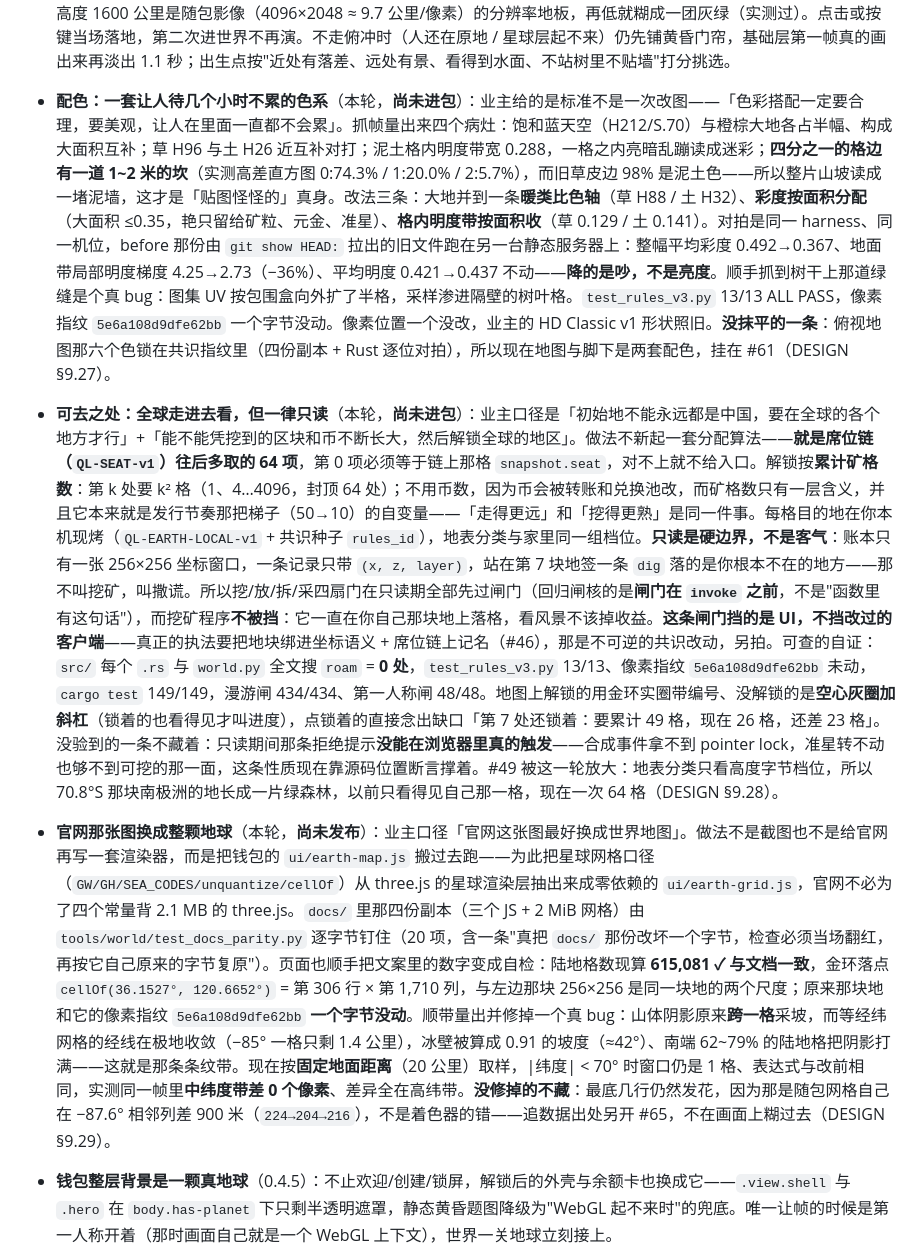
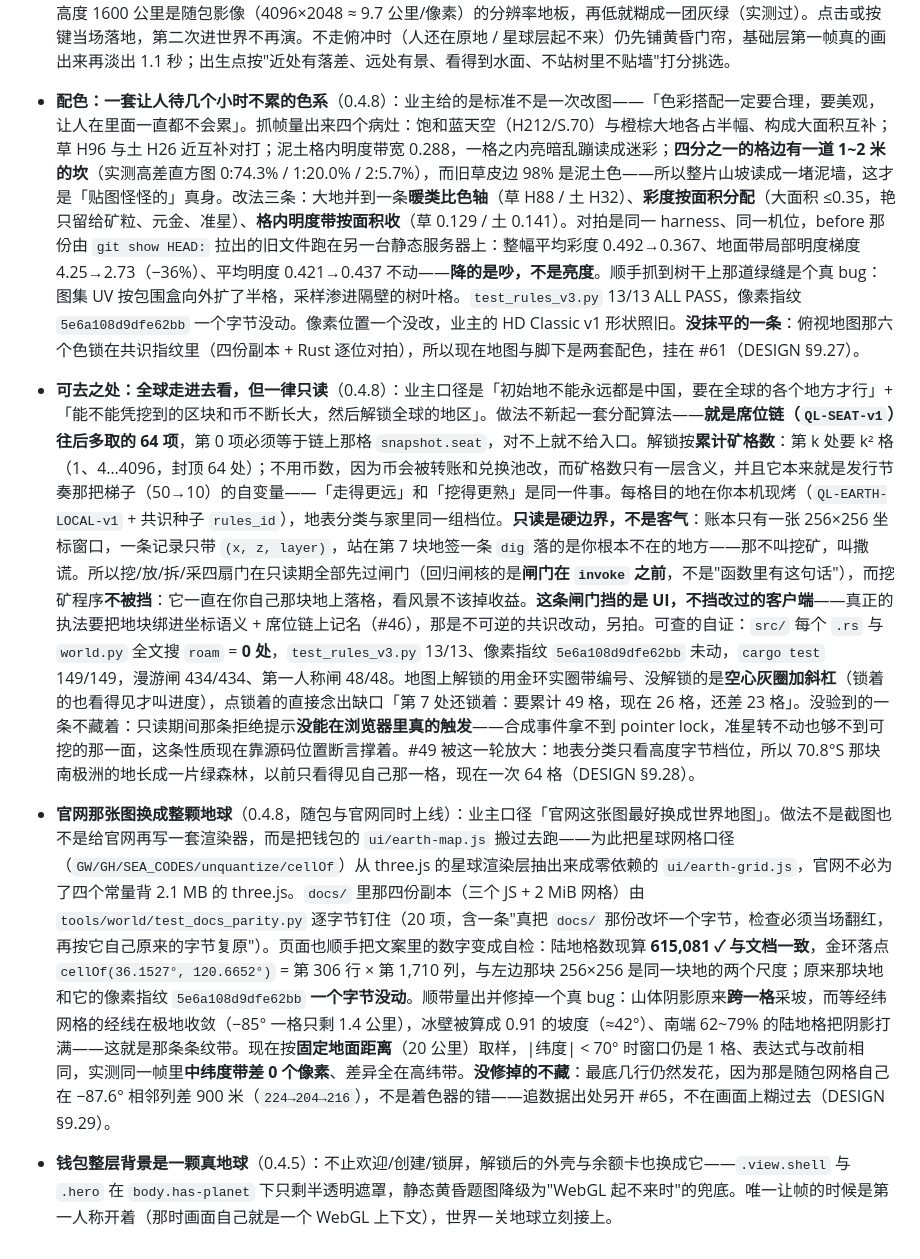
Before and after one commit to yuanhong792/qlight-wallet, a Markdown page: README.md, the part around the change. Rendered like a GitHub page.

Commit message:
docs(readme): 配色 / 只读漫游 / 官网地球三项标记翻成 0.4.8（已出包）

```diff
--- a/README.md
+++ b/README.md
@@ -126,9 +126,9 @@ cargo test --lib ore::tests::ore_matches_cross_language_golden   # Rust 共识
 - **像游戏一样启动**：欢迎页先给方向（进入世界 / 如何游玩 / 创建或恢复钱包），背景是一颗**在星空里自转的真地球**（星球层 1 字节高程做顶点位移、公有领域 NASA 卫星影像做贴图；WebGL 不可用退回静态题图，只有第一人称开着时才让帧、不抢那份 WebGL（俯冲淡入那 0.9 秒例外，DESIGN §9.22），技术参数收进「高级」折叠区；第一次进世界有 4 步引导清单——第 2、3 步（挖掉一层、放下第一个方块）以**账本重放**为准，第 1、4 步（进过世界、看过活动）只是导航状态，不伪装成链上事实。「关于」页有本地反馈导出（`QL-FEEDBACK-v1`：默认不带私钥、不带地址、不带截图，勾选才带）与联机三态说明（本地 / 局域网可用，公网**未实现**）；第一人称里「📷 截图」把画面 PNG 与坐标文案一起导出，复制那行坐标就能直接发出去。世界 HUD 另有一行**在场**：同一张联邦网里的邻居此刻在哪（§9.19，只展示，不进账本、不换收益）。
 - **可玩性**：16 种一眼认得出的像素物件（石头/橡树/花丛/木屋/木桥/灯塔/篝火/篱笆/鹿/鸟/鱼/蝴蝶/兔/绵羊/旅人/狼），同一套贴图贯穿俯视图、物品栏、手持与 3D；600 块一昼夜（日月星、雾、色调）；放置/拆除粒子、脚步与放置/拆除/领取音效、走路头部起伏。活物是被签名的实体，不是本地动画（DESIGN §9.15）。
 - **画面层（0.4.5 回到一台渲染器）**：0.4.2 曾在第一人称之上叠一层 Three.js 只做美术（色调映射、环境光、阴影、实例化树林草石、天空着色器、第一人称的手），现在**整层撤掉**，画面重新只由 `world3d.js`（WebGL1、零依赖、逐格铺贴图）出。撤的理由很具体：同一块地上叠层在远处把每格顶面画成一片灰白斑点（"渲染总是有碎片化的后果"），基础层用同一份高度场反而读得清楚——草是草、土是土、岸线是岸线。也**不把它说成解决了问题**：碎的另一半来自雪线/林线只按高度字节判定（#49）和 1 层 ≈ 58 米的垂直压缩，同一块雪地在两台渲染器里都碎，换回去只是让谁画得更清楚。撤掉的代价一并记着：阴影、天空着色器和三个柜台的 3D 地标没了（走近、提示、按 E 开柜台照旧，只是看不见地标）；**第一人称那双手已经在基础层里补回来**——两条前臂加手持格，摆臂跟着实测步速、出拳单独一拍（DESIGN §9.22）。**渲染器不产出一条账本记录、不参与任何判据**，所以这一撤玩法与收益一分没动（DESIGN §9.22）。第一次进世界先演三拍（`worldDiveIn`，3.4 秒）：**太空里的地球 → 俯冲到你那一格的正上方 → 第一人称整层淡入 0.9 秒**——落点用与 HUD 同一个 `cellLatLng` 公式算，自转会冻住、经度走短弧，所以落下的就是屏幕上念出的那一格；俯冲终点高度 1600 公里是随包影像（4096×2048 ≈ 9.7 公里/像素）的分辨率地板，再低就糊成一团灰绿（实测过）。点击或按键当场落地，第二次进世界不再演。不走俯冲时（人还在原地 / 星球层起不来）仍先铺黄昏门帘，基础层第一帧真的画出来再淡出 1.1 秒；出生点按"近处有落差、远处有景、看得到水面、不站树里不贴墙"打分挑选。
-- **配色：一套让人待几个小时不累的色系**（本轮，**尚未进包**）：业主给的是标准不是一次改图——「色彩搭配一定要合理，要美观，让人在里面一直都不会累」。抓帧量出来四个病灶：饱和蓝天空（H212/S.70）与橙棕大地各占半幅、构成大面积互补；草 H96 与土 H26 近互补对打；泥土格内明度带宽 0.288，一格之内亮暗乱蹦读成迷彩；**四分之一的格边有一道 1~2 米的坎**（实测高差直方图 0:74.3% / 1:20.0% / 2:5.7%），而旧草皮边 98% 是泥土色——所以整片山坡读成一堵泥墙，这才是「贴图怪怪的」真身。改法三条：大地并到一条**暖类比色轴**（草 H88 / 土 H32）、**彩度按面积分配**（大面积 ≤0.35，艳只留给矿粒、元金、准星）、**格内明度带按面积收**（草 0.129 / 土 0.141）。对拍是同一 harness、同一机位，before 那份由 `git show HEAD:` 拉出的旧文件跑在另一台静态服务器上：整幅平均彩度 0.492→0.367、地面带局部明度梯度 4.25→2.73（−36%）、平均明度 0.421→0.437 不动——**降的是吵，不是亮度**。顺手抓到树干上那道绿缝是个真 bug：图集 UV 按包围盒向外扩了半格，采样渗进隔壁的树叶格。`test_rules_v3.py` 13/13 ALL PASS，像素指纹 `5e6a108d9dfe62bb` 一个字节没动。像素位置一个没改，业主的 HD Classic v1 形状照旧。**没抹平的一条**：俯视地图那六个色锁在共识指纹里（四份副本 + Rust 逐位对拍），所以现在地图与脚下是两套配色，挂在 #61（DESIGN §9.27）。
-- **可去之处：全球走进去看，但一律只读**（本轮，**尚未进包**）：业主口径是「初始地不能永远都是中国，要在全球的各个地方才行」+「能不能凭挖到的区块和币不断长大，然后解锁全球的地区」。做法不新起一套分配算法——**就是席位链（`QL-SEAT-v1`）往后多取的 64 项**，第 0 项必须等于链上那格 `snapshot.seat`，对不上就不给入口。解锁按**累计矿格数**：第 k 处要 k² 格（1、4…4096，封顶 64 处）；不用币数，因为币会被转账和兑换池改，而矿格数只有一层含义，并且它本来就是发行节奏那把梯子（50→10）的自变量——「走得更远」和「挖得更熟」是同一件事。每格目的地在你本机现烤（`QL-EARTH-LOCAL-v1` + 共识种子 `rules_id`），地表分类与家里同一组档位。**只读是硬边界，不是客气**：账本只有一张 256×256 坐标窗口，一条记录只带 `(x, z, layer)`，站在第 7 块地签一条 `dig` 落的是你根本不在的地方——那不叫挖矿，叫撒谎。所以挖/放/拆/采四扇门在只读期全部先过闸门（回归闸核的是**闸门在 `invoke` 之前**，不是"函数里有这句话"），而挖矿程序**不被挡**：它一直在你自己那块地上落格，看风景不该掉收益。**这条闸门挡的是 UI，不挡改过的客户端**——真正的执法要把地块绑进坐标语义 + 席位链上记名（#46），那是不可逆的共识改动，另拍。可查的自证：`src/` 每个 `.rs` 与 `world.py` 全文搜 `roam` = **0 处**，`test_rules_v3.py` 13/13、像素指纹 `5e6a108d9dfe62bb` 未动，`cargo test` 149/149，漫游闸 434/434、第一人称闸 48/48。地图上解锁的用金环实圈带编号、没解锁的是**空心灰圈加斜杠**（锁着的也看得见才叫进度），点锁着的直接念出缺口「第 7 处还锁着：要累计 49 格，现在 26 格，还差 23 格」。没验到的一条不藏着：只读期间那条拒绝提示**没能在浏览器里真的触发**——合成事件拿不到 pointer lock，准星转不动也够不到可挖的那一面，这条性质现在靠源码位置断言撑着。#49 被这一轮放大：地表分类只看高度字节档位，所以 70.8°S 那块南极洲的地长成一片绿森林，以前只看得见自己那一格，现在一次 64 格（DESIGN §9.28）。
-- **官网那张图换成整颗地球**（本轮，**尚未发布**）：业主口径「官网这张图最好换成世界地图」。做法不是截图也不是给官网再写一套渲染器，而是把钱包的 `ui/earth-map.js` 搬过去跑——为此把星球网格口径（`GW/GH/SEA_CODES/unquantize/cellOf`）从 three.js 的星球渲染层抽出来成零依赖的 `ui/earth-grid.js`，官网不必为了四个常量背 2.1 MB 的 three.js。`docs/` 里那四份副本（三个 JS + 2 MiB 网格）由 `tools/world/test_docs_parity.py` 逐字节钉住（20 项，含一条"真把 `docs/` 那份改坏一个字节，检查必须当场翻红，再按它自己原来的字节复原"）。页面也顺手把文案里的数字变成自检：陆地格数现算 **615,081 ✓ 与文档一致**，金环落点 `cellOf(36.1527°, 120.6652°)` = 第 306 行 × 第 1,710 列，与左边那块 256×256 是同一块地的两个尺度；原来那块地和它的像素指纹 `5e6a108d9dfe62bb` **一个字节没动**。顺带量出并修掉一个真 bug：山体阴影原来**跨一格**采坡，而等经纬网格的经线在极地收敛（−85° 一格只剩 1.4 公里），冰壁被算成 0.91 的坡度（≈42°）、南端 62~79% 的陆地格把阴影打满——这就是那条条纹带。现在按**固定地面距离**（20 公里）取样，|纬度| < 70° 时窗口仍是 1 格、表达式与改前相同，实测同一帧里**中纬度带差 0 个像素**、差异全在高纬带。**没修掉的不藏**：最底几行仍然发花，因为那是随包网格自己在 −87.6° 相邻列差 900 米（`224→204→216`），不是着色器的错——追数据出处另开 #65，不在画面上糊过去（DESIGN §9.29）。
+- **配色：一套让人待几个小时不累的色系**（0.4.8）：业主给的是标准不是一次改图——「色彩搭配一定要合理，要美观，让人在里面一直都不会累」。抓帧量出来四个病灶：饱和蓝天空（H212/S.70）与橙棕大地各占半幅、构成大面积互补；草 H96 与土 H26 近互补对打；泥土格内明度带宽 0.288，一格之内亮暗乱蹦读成迷彩；**四分之一的格边有一道 1~2 米的坎**（实测高差直方图 0:74.3% / 1:20.0% / 2:5.7%），而旧草皮边 98% 是泥土色——所以整片山坡读成一堵泥墙，这才是「贴图怪怪的」真身。改法三条：大地并到一条**暖类比色轴**（草 H88 / 土 H32）、**彩度按面积分配**（大面积 ≤0.35，艳只留给矿粒、元金、准星）、**格内明度带按面积收**（草 0.129 / 土 0.141）。对拍是同一 harness、同一机位，before 那份由 `git show HEAD:` 拉出的旧文件跑在另一台静态服务器上：整幅平均彩度 0.492→0.367、地面带局部明度梯度 4.25→2.73（−36%）、平均明度 0.421→0.437 不动——**降的是吵，不是亮度**。顺手抓到树干上那道绿缝是个真 bug：图集 UV 按包围盒向外扩了半格，采样渗进隔壁的树叶格。`test_rules_v3.py` 13/13 ALL PASS，像素指纹 `5e6a108d9dfe62bb` 一个字节没动。像素位置一个没改，业主的 HD Classic v1 形状照旧。**没抹平的一条**：俯视地图那六个色锁在共识指纹里（四份副本 + Rust 逐位对拍），所以现在地图与脚下是两套配色，挂在 #61（DESIGN §9.27）。
+- **可去之处：全球走进去看，但一律只读**（0.4.8）：业主口径是「初始地不能永远都是中国，要在全球的各个地方才行」+「能不能凭挖到的区块和币不断长大，然后解锁全球的地区」。做法不新起一套分配算法——**就是席位链（`QL-SEAT-v1`）往后多取的 64 项**，第 0 项必须等于链上那格 `snapshot.seat`，对不上就不给入口。解锁按**累计矿格数**：第 k 处要 k² 格（1、4…4096，封顶 64 处）；不用币数，因为币会被转账和兑换池改，而矿格数只有一层含义，并且它本来就是发行节奏那把梯子（50→10）的自变量——「走得更远」和「挖得更熟」是同一件事。每格目的地在你本机现烤（`QL-EARTH-LOCAL-v1` + 共识种子 `rules_id`），地表分类与家里同一组档位。**只读是硬边界，不是客气**：账本只有一张 256×256 坐标窗口，一条记录只带 `(x, z, layer)`，站在第 7 块地签一条 `dig` 落的是你根本不在的地方——那不叫挖矿，叫撒谎。所以挖/放/拆/采四扇门在只读期全部先过闸门（回归闸核的是**闸门在 `invoke` 之前**，不是"函数里有这句话"），而挖矿程序**不被挡**：它一直在你自己那块地上落格，看风景不该掉收益。**这条闸门挡的是 UI，不挡改过的客户端**——真正的执法要把地块绑进坐标语义 + 席位链上记名（#46），那是不可逆的共识改动，另拍。可查的自证：`src/` 每个 `.rs` 与 `world.py` 全文搜 `roam` = **0 处**，`test_rules_v3.py` 13/13、像素指纹 `5e6a108d9dfe62bb` 未动，`cargo test` 149/149，漫游闸 434/434、第一人称闸 48/48。地图上解锁的用金环实圈带编号、没解锁的是**空心灰圈加斜杠**（锁着的也看得见才叫进度），点锁着的直接念出缺口「第 7 处还锁着：要累计 49 格，现在 26 格，还差 23 格」。没验到的一条不藏着：只读期间那条拒绝提示**没能在浏览器里真的触发**——合成事件拿不到 pointer lock，准星转不动也够不到可挖的那一面，这条性质现在靠源码位置断言撑着。#49 被这一轮放大：地表分类只看高度字节档位，所以 70.8°S 那块南极洲的地长成一片绿森林，以前只看得见自己那一格，现在一次 64 格（DESIGN §9.28）。
+- **官网那张图换成整颗地球**（0.4.8，随包与官网同时上线）：业主口径「官网这张图最好换成世界地图」。做法不是截图也不是给官网再写一套渲染器，而是把钱包的 `ui/earth-map.js` 搬过去跑——为此把星球网格口径（`GW/GH/SEA_CODES/unquantize/cellOf`）从 three.js 的星球渲染层抽出来成零依赖的 `ui/earth-grid.js`，官网不必为了四个常量背 2.1 MB 的 three.js。`docs/` 里那四份副本（三个 JS + 2 MiB 网格）由 `tools/world/test_docs_parity.py` 逐字节钉住（20 项，含一条"真把 `docs/` 那份改坏一个字节，检查必须当场翻红，再按它自己原来的字节复原"）。页面也顺手把文案里的数字变成自检：陆地格数现算 **615,081 ✓ 与文档一致**，金环落点 `cellOf(36.1527°, 120.6652°)` = 第 306 行 × 第 1,710 列，与左边那块 256×256 是同一块地的两个尺度；原来那块地和它的像素指纹 `5e6a108d9dfe62bb` **一个字节没动**。顺带量出并修掉一个真 bug：山体阴影原来**跨一格**采坡，而等经纬网格的经线在极地收敛（−85° 一格只剩 1.4 公里），冰壁被算成 0.91 的坡度（≈42°）、南端 62~79% 的陆地格把阴影打满——这就是那条条纹带。现在按**固定地面距离**（20 公里）取样，|纬度| < 70° 时窗口仍是 1 格、表达式与改前相同，实测同一帧里**中纬度带差 0 个像素**、差异全在高纬带。**没修掉的不藏**：最底几行仍然发花，因为那是随包网格自己在 −87.6° 相邻列差 900 米（`224→204→216`），不是着色器的错——追数据出处另开 #65，不在画面上糊过去（DESIGN §9.29）。
 - **钱包整层背景是一颗真地球**（0.4.5）：不止欢迎/创建/锁屏，解锁后的外壳与余额卡也换成它——`.view.shell` 与 `.hero` 在 `body.has-planet` 下只剩半透明遮罩，静态黄昏题图降级为"WebGL 起不来时"的兜底。唯一让帧的时候是第一人称开着（那时画面自己就是一个 WebGL 上下文），世界一关地球立刻接上。
 - 与 Minecraft 刻意不同的一条：**地形能挖，但挖是记账不是删像素**。被签名进账本的是"这一层被谁剥掉了"（`op=dig`），不是本地画面上的一个洞；同一份 `entities.jsonl` 在任何机器上重放，坑都一样深。"拆"自己造的方块 = 释放那条记录的归属（断租不删除，记录永久可查，体素重新可造）。
 - 只有**头**所在的那一格算被身体占用，脚下那格允许落块：块一落地人就被抬上去，于是"低头、连点"就是原地起柱，一次点击一块。准星够不到东西时一定有提示——这个编辑器不许无声失败。
```
